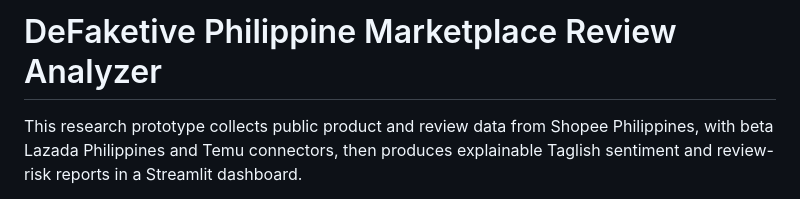
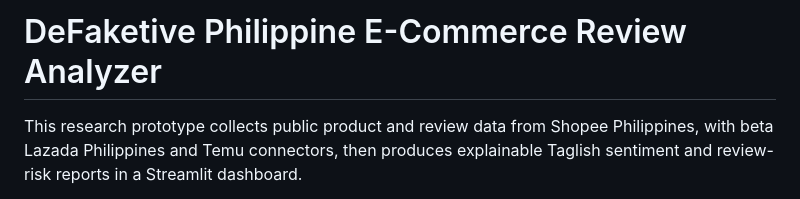
Before and after one commit to RovicRetuya/Capstone-Version-Control, a Markdown page: README.md, the part around the change. GitHub-like rendering.

Commit message:
Update project title in README.md

```diff
--- a/README.md
+++ b/README.md
@@ -1,5 +1,5 @@
 
-# DeFaketive Philippine Marketplace Review Analyzer
+# DeFaketive Philippine E-Commerce Review Analyzer
 
 This research prototype collects public product and review data from Shopee Philippines, with beta Lazada Philippines and Temu connectors, then produces explainable Taglish sentiment and review-risk reports in a Streamlit dashboard.
 
```
